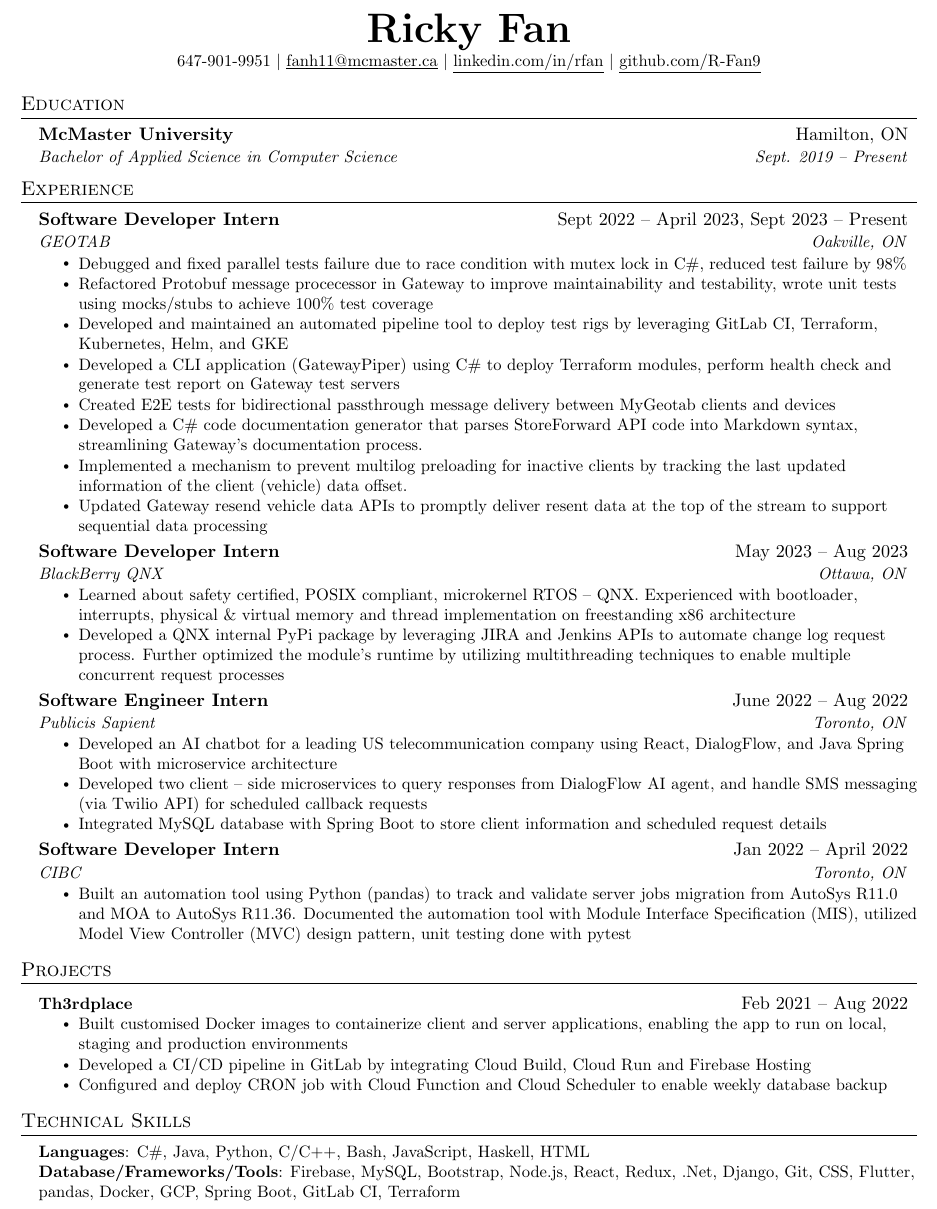
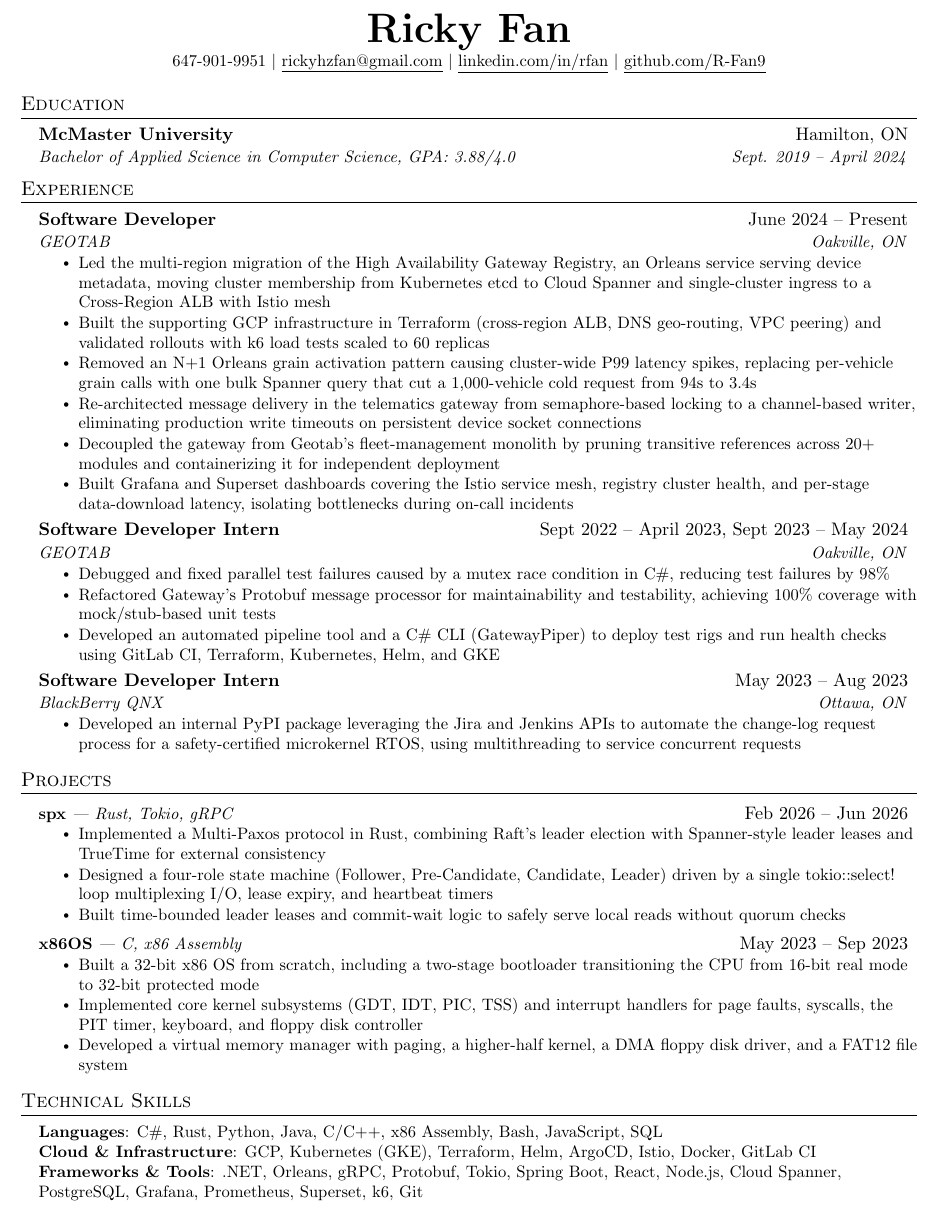
Before and after one commit to R-Fan9/Resume, a LaTeX CV (resume.tex): part of the page, cut so that both start at the same text. Compiled offline with pdfLaTeX.

Commit message:
Update experience, education, skills, and projects; keep to one page
Rewrite the Experience section with concrete highlights from full-time
Geotab work (HAGR multi-region migration, N+1 grain fix, gateway
decoupling, observability), trim internship bullets, add McMaster GPA
and correct end date, refresh Technical Skills, and replace Projects
with spx and x86OS. Recompile resume.pdf to match.

Co-Authored-By: Claude Sonnet 5 <noreply@anthropic.com>
AI-Model: claude-sonnet-5
AI-Lines-Added: 86
AI-Lines-Deleted: 83
Git-AI-Version: 1.7.2

```diff
--- a/resume.tex
+++ b/resume.tex
@@ -11,7 +11,9 @@
 \usepackage{fancyhdr}
 \usepackage[english]{babel}
 \usepackage{tabularx}
-\input{glyphtounicode}
+\makeatletter
+\@ifundefined{pdfglyphtounicode}{}{\input{glyphtounicode}}
+\makeatother
 
 
 %----------FONT OPTIONS----------
@@ -51,7 +53,9 @@
 }{}{0em}{}[\color{black}\titlerule \vspace{-5pt}]
 
 % Ensure that generate pdf is machine readable/ATS parsable
-\pdfgentounicode=1
+\makeatletter
+\@ifundefined{pdfgentounicode}{}{\pdfgentounicode=1}
+\makeatother
 
 %-------------------------
 % Custom commands
@@ -101,7 +105,7 @@
 %----------HEADING----------
 \begin{center}
     \textbf{\Huge \scshape Ricky Fan} \\ \vspace{1pt}
-    \small 647-901-9951 $|$ \href{mailto:x@x.com}{\underline{fanh11@mcmaster.ca}} $|$
+    \small 647-901-9951 $|$ \href{mailto:rickyhzfan@gmail.com}{\underline{rickyhzfan@gmail.com}} $|$
     \href{https://linkedin.com/in/rfan}{\underline{linkedin.com/in/rfan}} $|$
     \href{https://github.com/R-Fan9}{\underline{github.com/R-Fan9}}
 \end{center}
@@ -112,7 +116,7 @@
   \resumeSubHeadingListStart
     \resumeSubheading
       {McMaster University}{Hamilton, ON}
-      {Bachelor of Applied Science in Computer Science}{Sept. 2019 -- Present}
+      {Bachelor of Applied Science in Computer Science, GPA: 3.88/4.0}{Sept. 2019 -- April 2024}
   \resumeSubHeadingListEnd
 
 %-----------EXPERIENCE-----------
@@ -120,54 +124,52 @@
   \resumeSubHeadingListStart
 
     \resumeSubheading
-      {Software Developer Intern}{Sept 2022 -- April 2023, Sept 2023 -- Present}
+      {Software Developer}{June 2024 -- Present}
       {GEOTAB}{Oakville, ON}
       \resumeItemListStart
-        \resumeItem{Debugged and fixed parallel tests failure due to race condition with mutex lock in C\#, reduced test failure by 98\%}
-        \resumeItem{Refactored Protobuf message procecessor in Gateway to improve maintainability and testability, wrote unit tests using mocks/stubs to achieve 100\% test coverage}
-        \resumeItem{Developed and maintained an automated pipeline tool to deploy test rigs by leveraging GitLab CI, Terraform, Kubernetes, Helm, and GKE}
-        \resumeItem{Developed a CLI application (GatewayPiper) using C\# to deploy Terraform modules, perform health check and generate test report on Gateway test servers}
-        \resumeItem{Created E2E tests for bidirectional passthrough message delivery between MyGeotab clients and devices}
-        \resumeItem{Developed a C\# code documentation generator that parses StoreForward API code into Markdown syntax, streamlining Gateway's documentation process.}
-        \resumeItem{Implemented a mechanism to prevent multilog preloading for inactive clients by tracking the last updated information of the client (vehicle) data offset.}
-        \resumeItem{Updated Gateway resend vehicle data APIs to promptly deliver resent data at the top of the stream to support sequential data processing}
+        \resumeItem{Led the multi-region migration of the High Availability Gateway Registry, an Orleans service serving device metadata, moving cluster membership from Kubernetes etcd to Cloud Spanner and single-cluster ingress to a Cross-Region ALB with Istio mesh}
+        \resumeItem{Built the supporting GCP infrastructure in Terraform (cross-region ALB, DNS geo-routing, VPC peering) and validated rollouts with k6 load tests scaled to 60 replicas}
+        \resumeItem{Removed an N+1 Orleans grain activation pattern causing cluster-wide P99 latency spikes, replacing per-vehicle grain calls with one bulk Spanner query that cut a 1,000-vehicle cold request from 94s to 3.4s}
+        \resumeItem{Re-architected message delivery in the telematics gateway from semaphore-based locking to a channel-based writer, eliminating production write timeouts on persistent device socket connections}
+        \resumeItem{Decoupled the gateway from Geotab's fleet-management monolith by pruning transitive references across 20+ modules and containerizing it for independent deployment}
+        \resumeItem{Built Grafana and Superset dashboards covering the Istio service mesh, registry cluster health, and per-stage data-download latency, isolating bottlenecks during on-call incidents}
+      \resumeItemListEnd
+
+    \resumeSubheading
+      {Software Developer Intern}{Sept 2022 -- April 2023, Sept 2023 -- May 2024}
+      {GEOTAB}{Oakville, ON}
+      \resumeItemListStart
+        \resumeItem{Debugged and fixed parallel test failures caused by a mutex race condition in C\#, reducing test failures by 98\%}
+        \resumeItem{Refactored Gateway's Protobuf message processor for maintainability and testability, achieving 100\% coverage with mock/stub-based unit tests}
+        \resumeItem{Developed an automated pipeline tool and a C\# CLI (GatewayPiper) to deploy test rigs and run health checks using GitLab CI, Terraform, Kubernetes, Helm, and GKE}
     \resumeItemListEnd
 
     \resumeSubheading
       {Software Developer Intern}{May 2023 -- Aug 2023}
       {BlackBerry QNX}{Ottawa, ON}
       \resumeItemListStart
-        \resumeItem{Learned about safety certified, POSIX compliant, microkernel RTOS – QNX. Experienced with bootloader, interrupts, physical \& virtual memory and thread implementation on freestanding x86 architecture}
-        \resumeItem{Developed a QNX internal PyPi package by leveraging JIRA and Jenkins APIs to automate change log request process.
-        Further optimized the module's runtime by utilizing multithreading techniques to enable multiple concurrent request processes}
+        \resumeItem{Developed an internal PyPI package leveraging the Jira and Jenkins APIs to automate the change-log request process for a safety-certified microkernel RTOS, using multithreading to service concurrent requests}
       \resumeItemListEnd
 
-    \resumeSubheading
-      {Software Engineer Intern}{June 2022 -- Aug 2022}
-      {Publicis Sapient}{Toronto, ON}
-      \resumeItemListStart
-        \resumeItem{Developed an AI chatbot for a leading US telecommunication company using React, DialogFlow, and Java Spring Boot with microservice architecture}
-        \resumeItem{Developed two client – side microservices to query responses from DialogFlow AI agent, and handle SMS messaging (via Twilio API) for scheduled callback requests}
-        \resumeItem{Integrated MySQL database with Spring Boot to store client information and scheduled request details}
-      \resumeItemListEnd
-
-    \resumeSubheading
-      {Software Developer Intern}{Jan 2022 -- April 2022}
-      {CIBC}{Toronto, ON}
-      \resumeItemListStart
-        \resumeItem{Built an automation tool using Python (pandas) to track and validate server jobs migration from AutoSys R11.0 and MOA to AutoSys R11.36. Documented the automation tool with Module Interface Specification (MIS), utilized Model View Controller (MVC) design pattern, unit testing done with pytest}
-      \resumeItemListEnd
   \resumeSubHeadingListEnd
 
 %-----------PROJECTS-----------
 \section{Projects}
     \resumeSubHeadingListStart
       \resumeProjectHeading
-          {\textbf{Th3rdplace} \emph{}}{Feb 2021 -- Aug 2022}
+          {\textbf{\href{https://github.com/R-Fan9/spx}{spx}} \emph{| Rust, Tokio, gRPC}}{Feb 2026 -- Jun 2026}
           \resumeItemListStart
-            \resumeItem{Built customised Docker images to containerize client and server applications, enabling the app to run on local, staging and production environments}
-            \resumeItem{Developed a CI/CD pipeline in GitLab by integrating Cloud Build, Cloud Run and Firebase Hosting}
-            \resumeItem{Configured and deploy CRON job with Cloud Function and Cloud Scheduler to enable weekly database backup}
+            \resumeItem{Implemented a Multi-Paxos protocol in Rust, combining Raft's leader election with Spanner-style leader leases and TrueTime for external consistency}
+            \resumeItem{Designed a four-role state machine (Follower, Pre-Candidate, Candidate, Leader) driven by a single tokio::select! loop multiplexing I/O, lease expiry, and heartbeat timers}
+            \resumeItem{Built time-bounded leader leases and commit-wait logic to safely serve local reads without quorum checks}
+          \resumeItemListEnd
+
+      \resumeProjectHeading
+          {\textbf{\href{https://github.com/R-Fan9/x86OS}{x86OS}} \emph{| C, x86 Assembly}}{May 2023 -- Sep 2023}
+          \resumeItemListStart
+            \resumeItem{Built a 32-bit x86 OS from scratch, including a two-stage bootloader transitioning the CPU from 16-bit real mode to 32-bit protected mode}
+            \resumeItem{Implemented core kernel subsystems (GDT, IDT, PIC, TSS) and interrupt handlers for page faults, syscalls, the PIT timer, keyboard, and floppy disk controller}
+            \resumeItem{Developed a virtual memory manager with paging, a higher-half kernel, a DMA floppy disk driver, and a FAT12 file system}
           \resumeItemListEnd
     \resumeSubHeadingListEnd
 
@@ -177,8 +179,9 @@
 \section{Technical Skills}
  \begin{itemize}[leftmargin=0.15in, label={}]
     \small{\item{
-     \textbf{Languages}{: C\#, Java, Python, C/C++, Bash, JavaScript, Haskell, HTML} \\
-     \textbf{Database/Frameworks/Tools}{: Firebase, MySQL, Bootstrap, Node.js, React, Redux, .Net, Django, Git, CSS, Flutter, pandas, Docker, GCP, Spring Boot, GitLab CI, Terraform} \\
+     \textbf{Languages}{: C\#, Rust, Python, Java, C/C++, x86 Assembly, Bash, JavaScript, SQL} \\
+     \textbf{Cloud \& Infrastructure}{: GCP, Kubernetes (GKE), Terraform, Helm, ArgoCD, Istio, Docker, GitLab CI} \\
+     \textbf{Frameworks \& Tools}{: .NET, Orleans, gRPC, Protobuf, Tokio, Spring Boot, React, Node.js, Cloud Spanner, PostgreSQL, Grafana, Prometheus, Superset, k6, Git} \\
     }}
  \end{itemize}
 
```
Also changed, not shown: resume.pdf.
